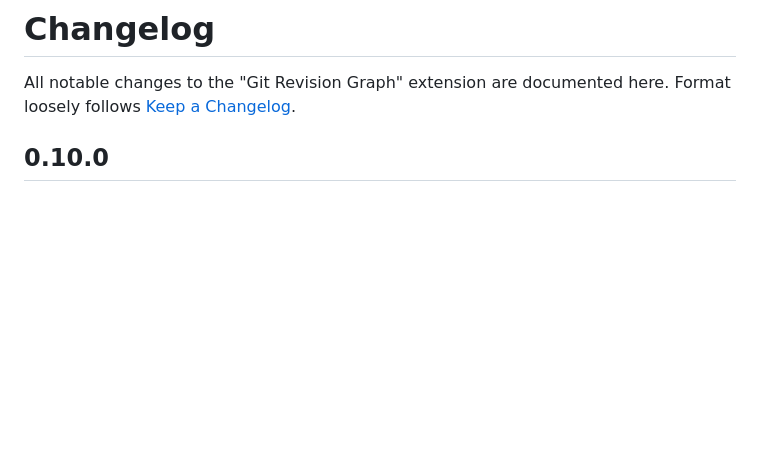
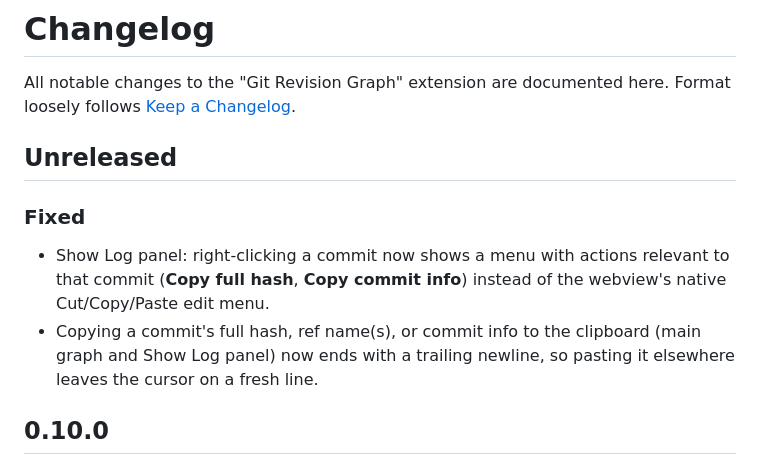
Before and after one commit to m-tmatma/revision-graph, a Markdown page: CHANGELOG.md, the part around the change. Drawn GitHub-style; blank space fills up the shorter version.

Commit message:
docs: backfill CHANGELOG entries for #108/#109
This project adds a bullet under an "Unreleased" section as part of
each feature/fix commit (promoted to a version number by a later
"chore: bump version" commit) -- these two slipped through without one.

Co-Authored-By: Claude Sonnet 5 <noreply@anthropic.com>

```diff
--- a/CHANGELOG.md
+++ b/CHANGELOG.md
@@ -2,6 +2,17 @@
 
 All notable changes to the "Git Revision Graph" extension are documented
 here. Format loosely follows [Keep a Changelog](https://keepachangelog.com/).
+
+## Unreleased
+
+### Fixed
+
+- Show Log panel: right-clicking a commit now shows a menu with actions
+  relevant to that commit (**Copy full hash**, **Copy commit info**)
+  instead of the webview's native Cut/Copy/Paste edit menu.
+- Copying a commit's full hash, ref name(s), or commit info to the
+  clipboard (main graph and Show Log panel) now ends with a trailing
+  newline, so pasting it elsewhere leaves the cursor on a fresh line.
 
 ## 0.10.0
 
```
